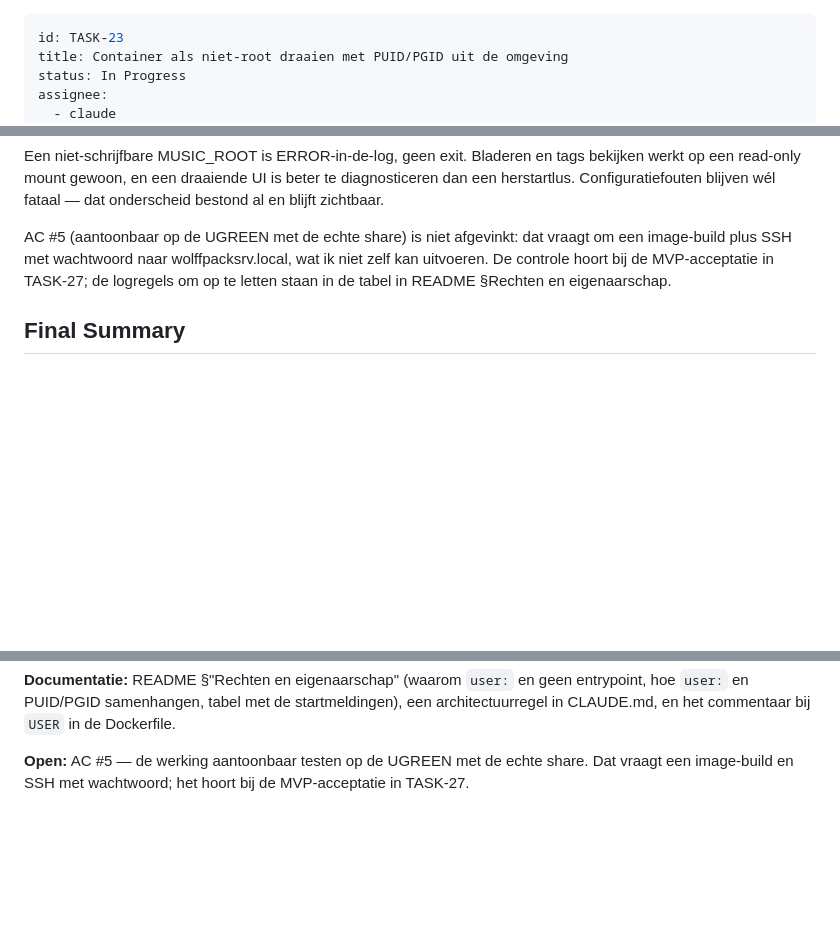
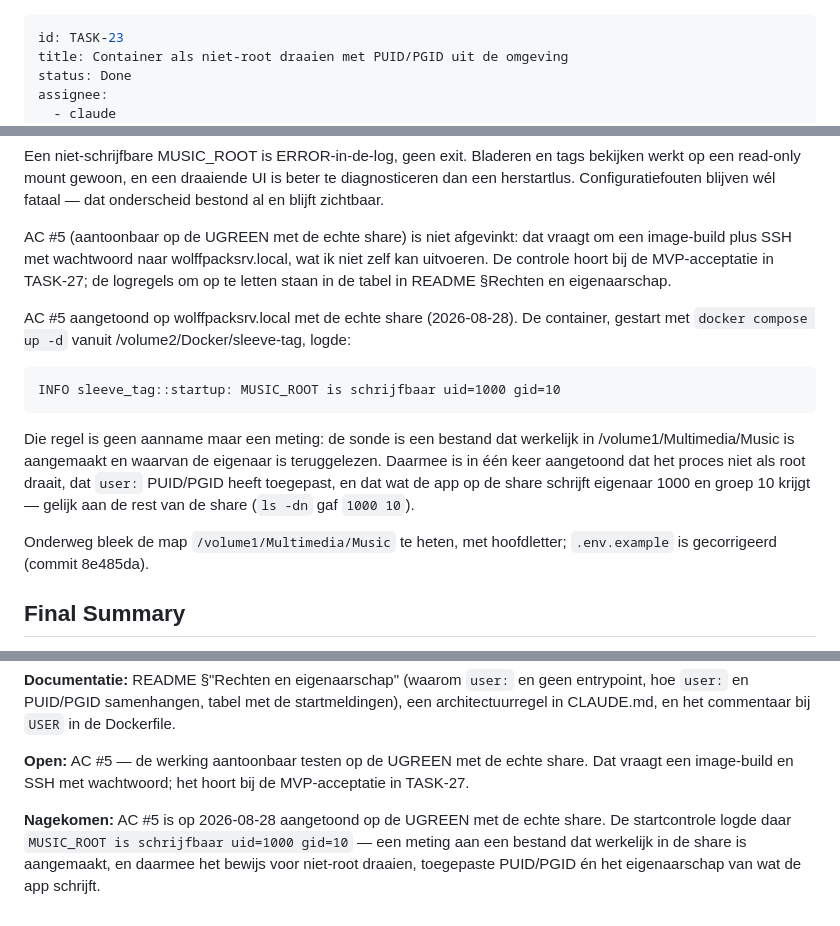
Before and after one commit to jr00n/sleeve-tag, a Markdown page: backlog/tasks/task-23 - Container-als-niet-root-draaien-met-PUID-PGID-uit-de-omgeving.md, 3 parts joined by grey strips. GitHub-like rendering; blank space fills up the shorter version.

Commit message:
📝 chore: task-23 afgerond in backlog
AC 5 aangetoond op de UGREEN: de startcontrole logde daar
'MUSIC_ROOT is schrijfbaar uid=1000 gid=10' tegen de echte share.

Claude-Session: https://claude.ai/code/session_01XLxVnMyyiqt5L24BmerZE3

```diff
--- a/backlog/tasks/task-23 - Container-als-niet-root-draaien-met-PUID-PGID-uit-de-omgeving.md
+++ b/backlog/tasks/task-23 - Container-als-niet-root-draaien-met-PUID-PGID-uit-de-omgeving.md
@@ -1,7 +1,7 @@
 ---
 id: TASK-23
 title: Container als niet-root draaien met PUID/PGID uit de omgeving
-status: In Progress
+status: Done
 assignee:
   - claude
 created_date: '2026-08-26 22:26'
@@ -117,6 +117,14 @@ De app past PUID/PGID dus niet toe maar toetst ze. `startup::check` zet één so
 Een niet-schrijfbare MUSIC_ROOT is ERROR-in-de-log, geen exit. Bladeren en tags bekijken werkt op een read-only mount gewoon, en een draaiende UI is beter te diagnosticeren dan een herstartlus. Configuratiefouten blijven wél fataal — dat onderscheid bestond al en blijft zichtbaar.
 
 AC #5 (aantoonbaar op de UGREEN met de echte share) is niet afgevinkt: dat vraagt om een image-build plus SSH met wachtwoord naar wolffpacksrv.local, wat ik niet zelf kan uitvoeren. De controle hoort bij de MVP-acceptatie in TASK-27; de logregels om op te letten staan in de tabel in README §Rechten en eigenaarschap.
+
+AC #5 aangetoond op wolffpacksrv.local met de echte share (2026-08-28). De container, gestart met `docker compose up -d` vanuit /volume2/Docker/sleeve-tag, logde:
+
+    INFO sleeve_tag::startup: MUSIC_ROOT is schrijfbaar uid=1000 gid=10
+
+Die regel is geen aanname maar een meting: de sonde is een bestand dat werkelijk in /volume1/Multimedia/Music is aangemaakt en waarvan de eigenaar is teruggelezen. Daarmee is in één keer aangetoond dat het proces niet als root draait, dat `user:` PUID/PGID heeft toegepast, en dat wat de app op de share schrijft eigenaar 1000 en groep 10 krijgt — gelijk aan de rest van de share (`ls -dn` gaf `1000 10`).
+
+Onderweg bleek de map `/volume1/Multimedia/Music` te heten, met hoofdletter; `.env.example` is gecorrigeerd (commit 8e485da).
 <!-- SECTION:NOTES:END -->
 
 ## Final Summary
@@ -133,4 +141,6 @@ Het proces draait niet als root en `PUID`/`PGID` worden bij start toegepast door
 **Documentatie:** README §"Rechten en eigenaarschap" (waarom `user:` en geen entrypoint, hoe `user:` en PUID/PGID samenhangen, tabel met de startmeldingen), een architectuurregel in CLAUDE.md, en het commentaar bij `USER` in de Dockerfile.
 
 **Open:** AC #5 — de werking aantoonbaar testen op de UGREEN met de echte share. Dat vraagt een image-build en SSH met wachtwoord; het hoort bij de MVP-acceptatie in TASK-27.
+
+**Nagekomen:** AC #5 is op 2026-08-28 aangetoond op de UGREEN met de echte share. De startcontrole logde daar `MUSIC_ROOT is schrijfbaar uid=1000 gid=10` — een meting aan een bestand dat werkelijk in de share is aangemaakt, en daarmee het bewijs voor niet-root draaien, toegepaste PUID/PGID én het eigenaarschap van wat de app schrijft.
 <!-- SECTION:FINAL_SUMMARY:END -->
```
Also changed, not shown: other parts of backlog/tasks/task-23 - Container-als-niet-root-draaien-met-PUID-PGID-uit-de-omgeving.md (+2 -2 lines).
